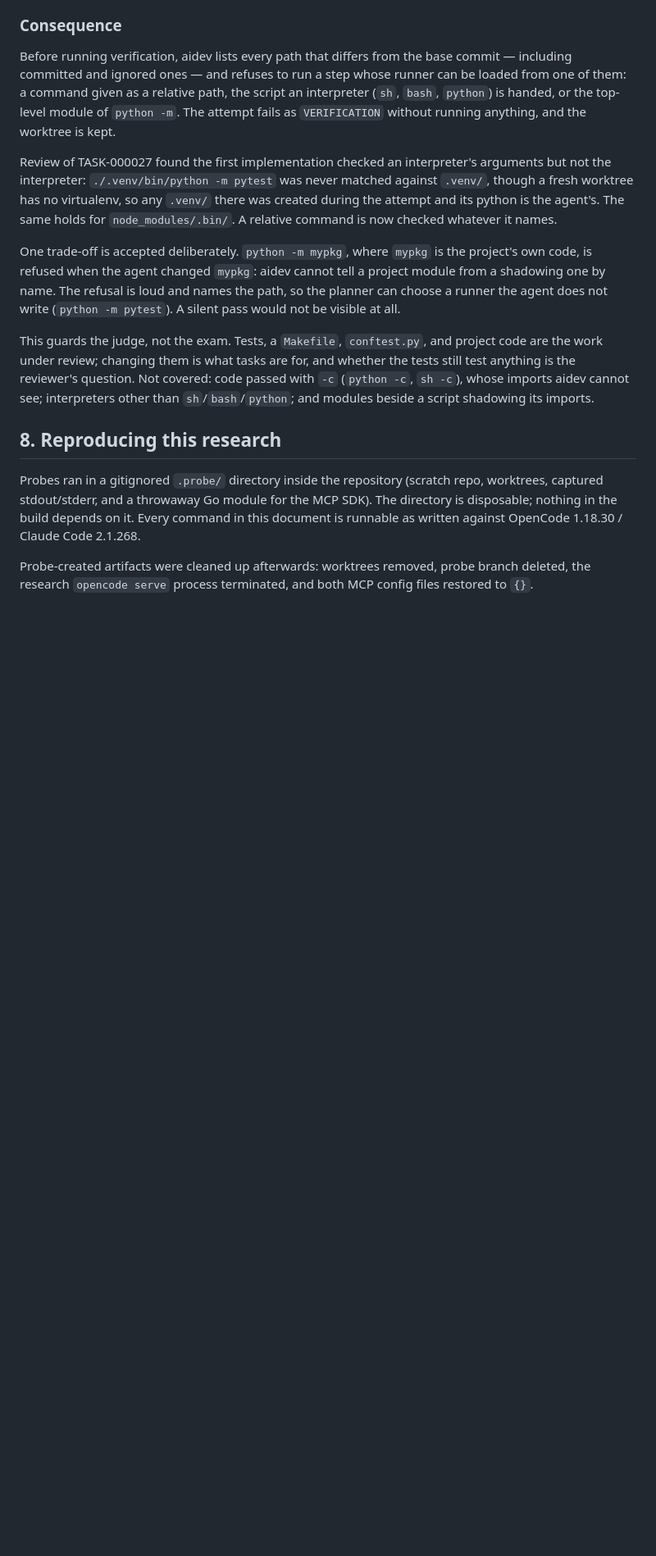
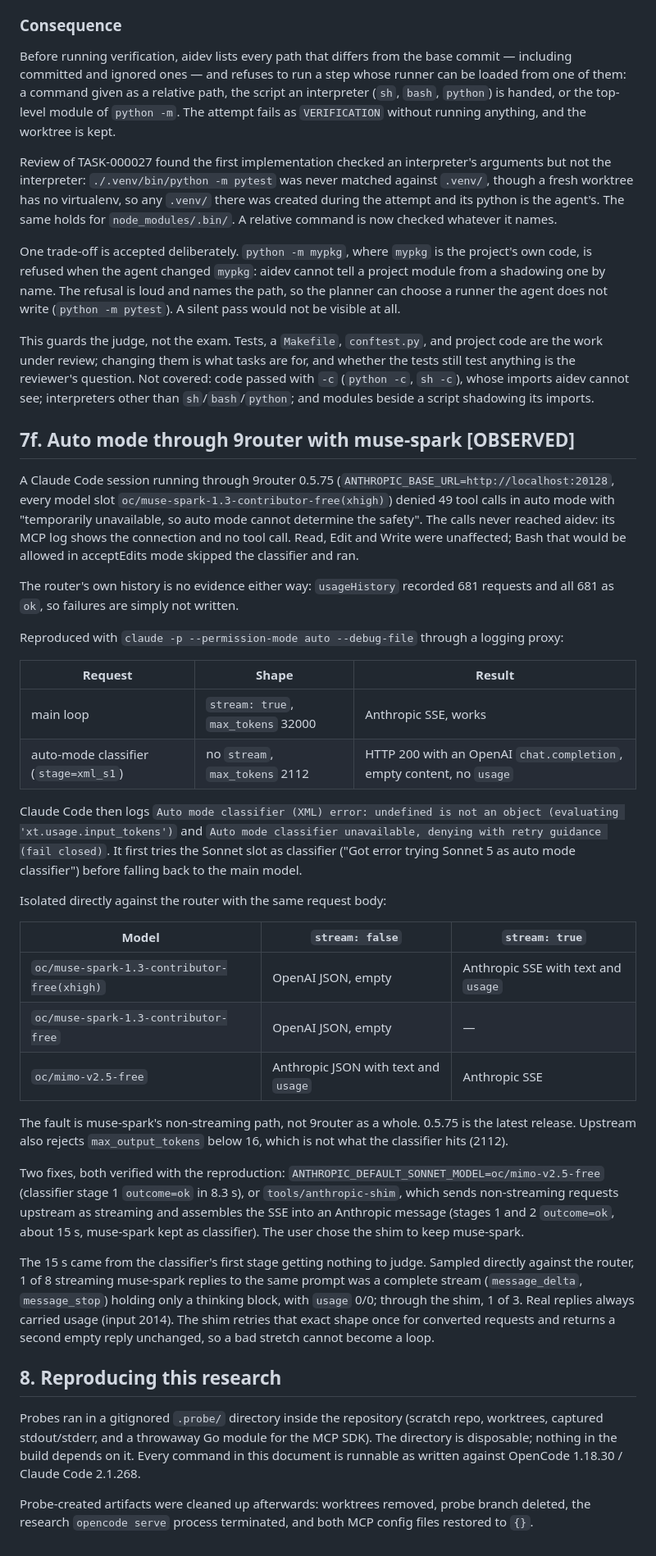
Before and after one commit to rgb-vgx/aidev, a Markdown page: docs/research.md, the part around the change. Shown at 82% size. GitHub-like rendering; blank space fills up the shorter version.

Commit message:
docs(research): record why auto mode failed through 9router with muse-spark
Section 7f keeps the evidence behind tools/anthropic-shim: 49 denied tool calls
across three sessions that never reached aidev; the router recording every one of
681 requests as ok, so its history cannot show failures; the reproduction through a
logging proxy (main loop streaming and fine, classifier non-streaming with
max_tokens 2112 and an empty OpenAI object back); Claude Code's own debug lines
(usage.input_tokens TypeError, fail closed, the Sonnet slot tried first); and the
direct comparison that isolates muse-spark's non-streaming path from 9router and the
opencode provider.

It also records both fixes that were verified — mimo in the Sonnet slot, or the
shim — the user's choice of the shim to keep muse-spark, and the 1-in-8 empty
replies that the shim's single retry exists for.

Co-Authored-By: Claude Opus 5 <noreply@anthropic.com>

```diff
--- a/docs/research.md
+++ b/docs/research.md
@@ -787,6 +787,53 @@ test anything is the reviewer's question. Not covered: code passed with `-c` (`p
 `sh -c`), whose imports aidev cannot see; interpreters other than `sh`/`bash`/`python`; and
 modules beside a script shadowing its imports.
 
+## 7f. Auto mode through 9router with muse-spark **[OBSERVED]**
+
+A Claude Code session running through 9router 0.5.75 (`ANTHROPIC_BASE_URL=http://localhost:20128`,
+every model slot `oc/muse-spark-1.3-contributor-free(xhigh)`) denied 49 tool calls in auto mode
+with "temporarily unavailable, so auto mode cannot determine the safety". The calls never reached
+aidev: its MCP log shows the connection and no tool call. Read, Edit and Write were unaffected;
+Bash that would be allowed in acceptEdits mode skipped the classifier and ran.
+
+The router's own history is no evidence either way: `usageHistory` recorded 681 requests and all
+681 as `ok`, so failures are simply not written.
+
+Reproduced with `claude -p --permission-mode auto --debug-file` through a logging proxy:
+
+| Request | Shape | Result |
+|---|---|---|
+| main loop | `stream: true`, `max_tokens` 32000 | Anthropic SSE, works |
+| auto-mode classifier (`stage=xml_s1`) | no `stream`, `max_tokens` 2112 | HTTP 200 with an OpenAI `chat.completion`, empty content, no `usage` |
+
+Claude Code then logs `Auto mode classifier (XML) error: undefined is not an object (evaluating
+'xt.usage.input_tokens')` and `Auto mode classifier unavailable, denying with retry guidance (fail
+closed)`. It first tries the Sonnet slot as classifier ("Got error trying Sonnet 5 as auto mode
+classifier") before falling back to the main model.
+
+Isolated directly against the router with the same request body:
+
+| Model | `stream: false` | `stream: true` |
+|---|---|---|
+| `oc/muse-spark-1.3-contributor-free(xhigh)` | OpenAI JSON, empty | Anthropic SSE with text and `usage` |
+| `oc/muse-spark-1.3-contributor-free` | OpenAI JSON, empty | — |
+| `oc/mimo-v2.5-free` | Anthropic JSON with text and `usage` | Anthropic SSE |
+
+The fault is muse-spark's non-streaming path, not 9router as a whole. 0.5.75 is the latest release.
+Upstream also rejects `max_output_tokens` below 16, which is not what the classifier hits (2112).
+
+Two fixes, both verified with the reproduction: `ANTHROPIC_DEFAULT_SONNET_MODEL=oc/mimo-v2.5-free`
+(classifier stage 1 `outcome=ok` in 8.3 s), or `tools/anthropic-shim`, which sends non-streaming
+requests upstream as streaming and assembles the SSE into an Anthropic message (stages 1 and 2
+`outcome=ok`, about 15 s, muse-spark kept as classifier). The user chose the shim to keep
+muse-spark.
+
+The 15 s came from the classifier's first stage getting nothing to judge. Sampled directly
+against the router, 1 of 8 streaming muse-spark replies to the same prompt was a complete
+stream (`message_delta`, `message_stop`) holding only a thinking block, with `usage` 0/0;
+through the shim, 1 of 3. Real replies always carried usage (input 2014). The shim retries
+that exact shape once for converted requests and returns a second empty reply unchanged, so
+a bad stretch cannot become a loop.
+
 ## 8. Reproducing this research
 
 Probes ran in a gitignored `.probe/` directory inside the repository (scratch repo, worktrees,
```
